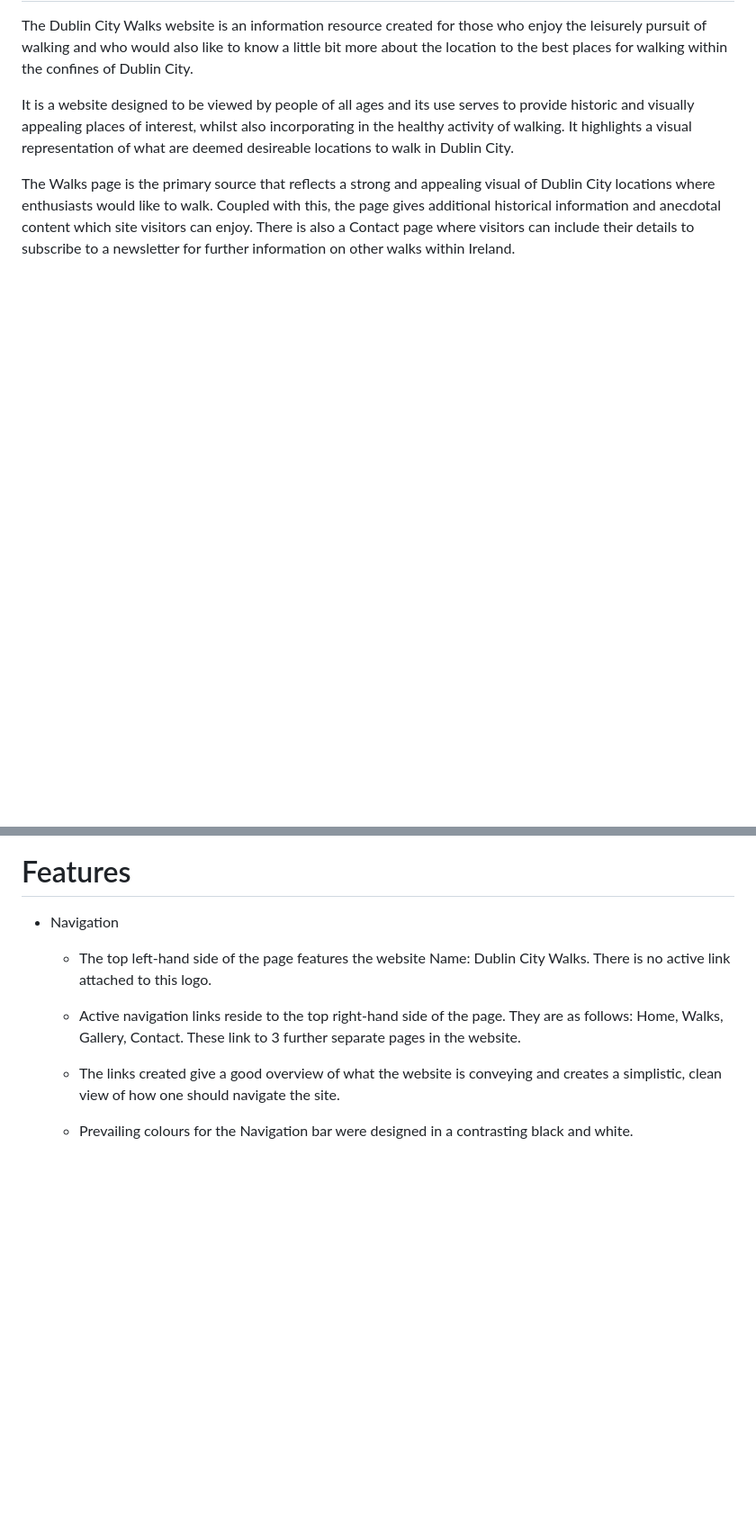
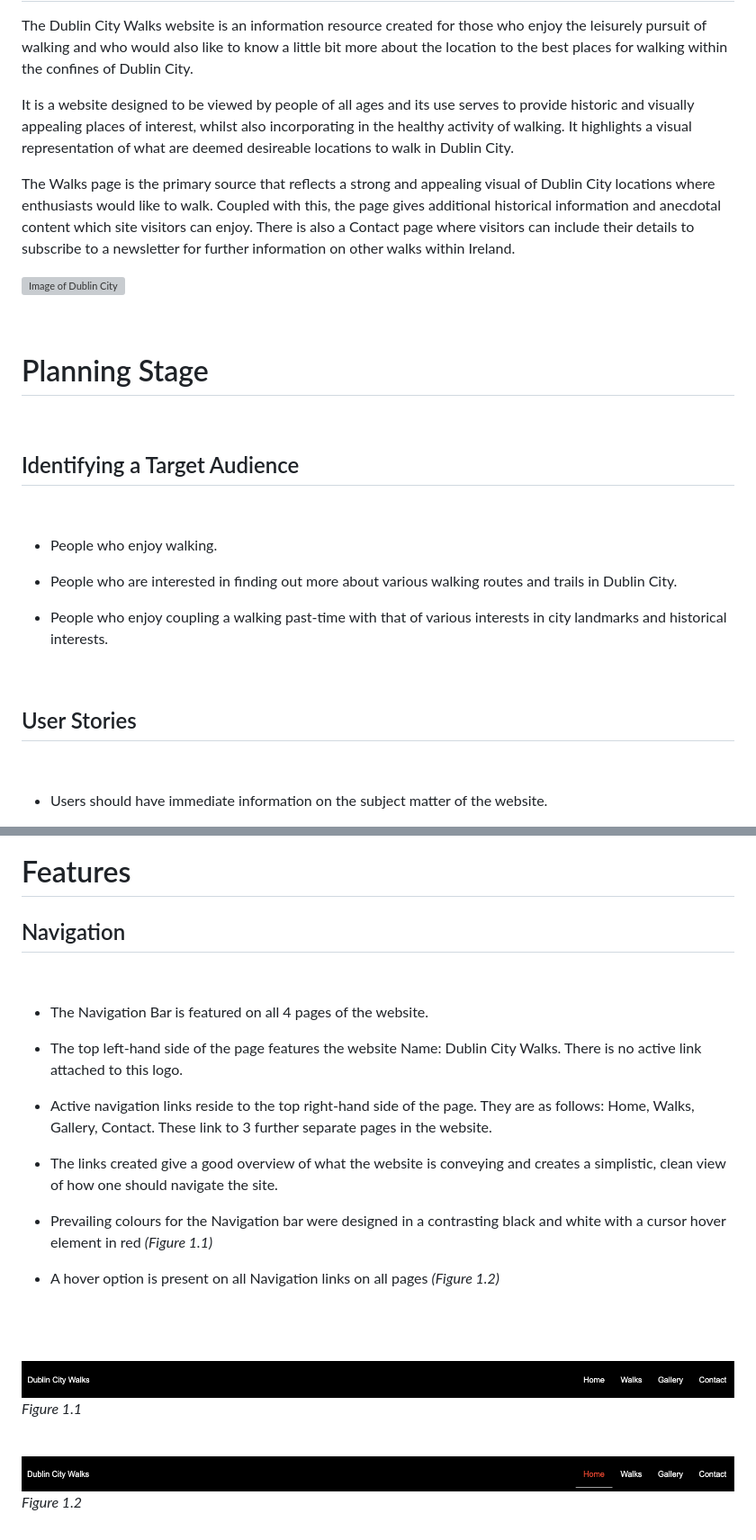
Before and after one commit to Th3ThirdMan/dublin-city-walks, a Markdown page: README.md, 2 parts joined by grey strips. Shown: that part at 90% size. GitHub-like rendering; pictures changed too: assets/images/navigation-bar.png (added), assets/images/navigationbar-hover.png (added); blank space fills up the shorter version; grey boxes are pictures that could not be loaded.

```diff
--- a/README.md
+++ b/README.md
@@ -6,5 +12,35 @@ It is a website designed to be viewed by people of all ages and its use serves t
 
 The Walks page is the primary source that reflects a strong and appealing visual of Dublin City locations where enthusiasts would like to walk. Coupled with this, the page gives additional historical information and anecdotal content which site visitors can enjoy. There is also a Contact page where visitors can include their details to subscribe to a newsletter for further information on other walks within Ireland.
+<br>
+
+
+![Image of Dublin City](assets/images/amiresponsive.png)
+
+<br>
+
+# Planning Stage
+
+<br>
+
+## Identifying a Target Audience
+
+<br>
+
+* People who enjoy walking.
+
+* People who are interested in finding out more about various walking routes and trails in Dublin City.
+
+* People who enjoy coupling a walking past-time with that of various interests in city landmarks and historical interests.
+
+<br>
+
+## User Stories
+
+<br>
+
+* Users should have immediate information on the subject matter of the website.
+
+*
 
 
 
@@ -14,8 +50,11 @@ The Walks page is the primary source that reflects a strong and appealing visual
 
 
 
-*  Navigation
+  ## Navigation
 
+<br>
+
+   * The Navigation Bar is featured on all 4 pages of the website.
 
    * The top left-hand side of the page features the website Name: Dublin City Walks. There is no active link attached to this logo.
 
@@ -23,4 +62,15 @@ The Walks page is the primary source that reflects a strong and appealing visual
 
    * The links created give a good overview of what the website is conveying and creates a simplistic, clean view of how one should navigate the site.
 
-   * Prevailing colours for the Navigation bar were designed in a contrasting black and white.
+   * Prevailing colours for the Navigation bar were designed in a contrasting black and white with a cursor hover element in red *(Figure 1.1)*
+
+   * A hover option is present on all Navigation links on all pages *(Figure 1.2)*
+
+   <br><br>
+
+   ![Image of Navigation Bar](assets/images/navigation-bar.png)
+   *Figure 1.1*
+   <br><br>
+
+   ![Image of Navigation Bar:Hover](assets/images/navigationbar-hover.png)
+   *Figure 1.2*
```
Also changed, not shown: other parts of README.md (+7 -1 lines), 4 other files.
